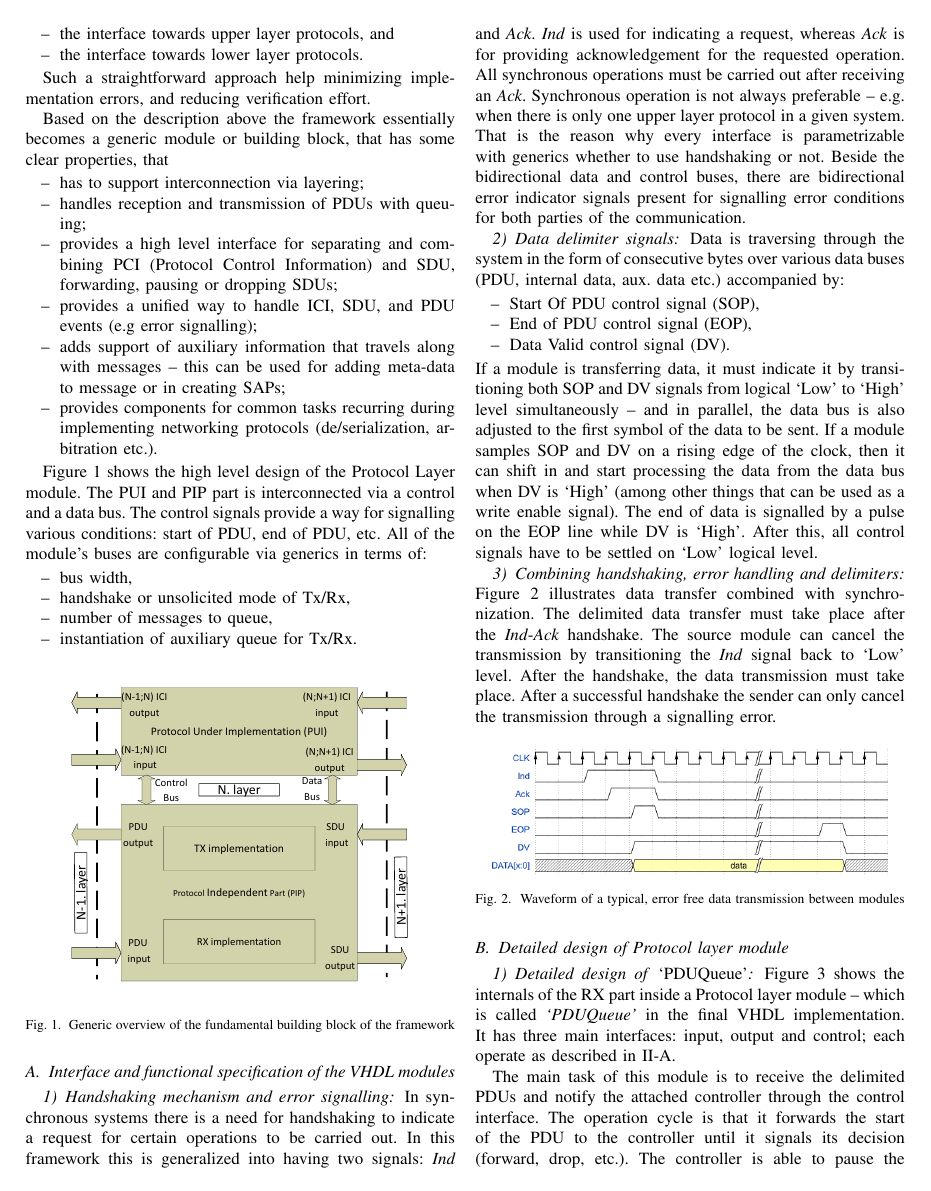
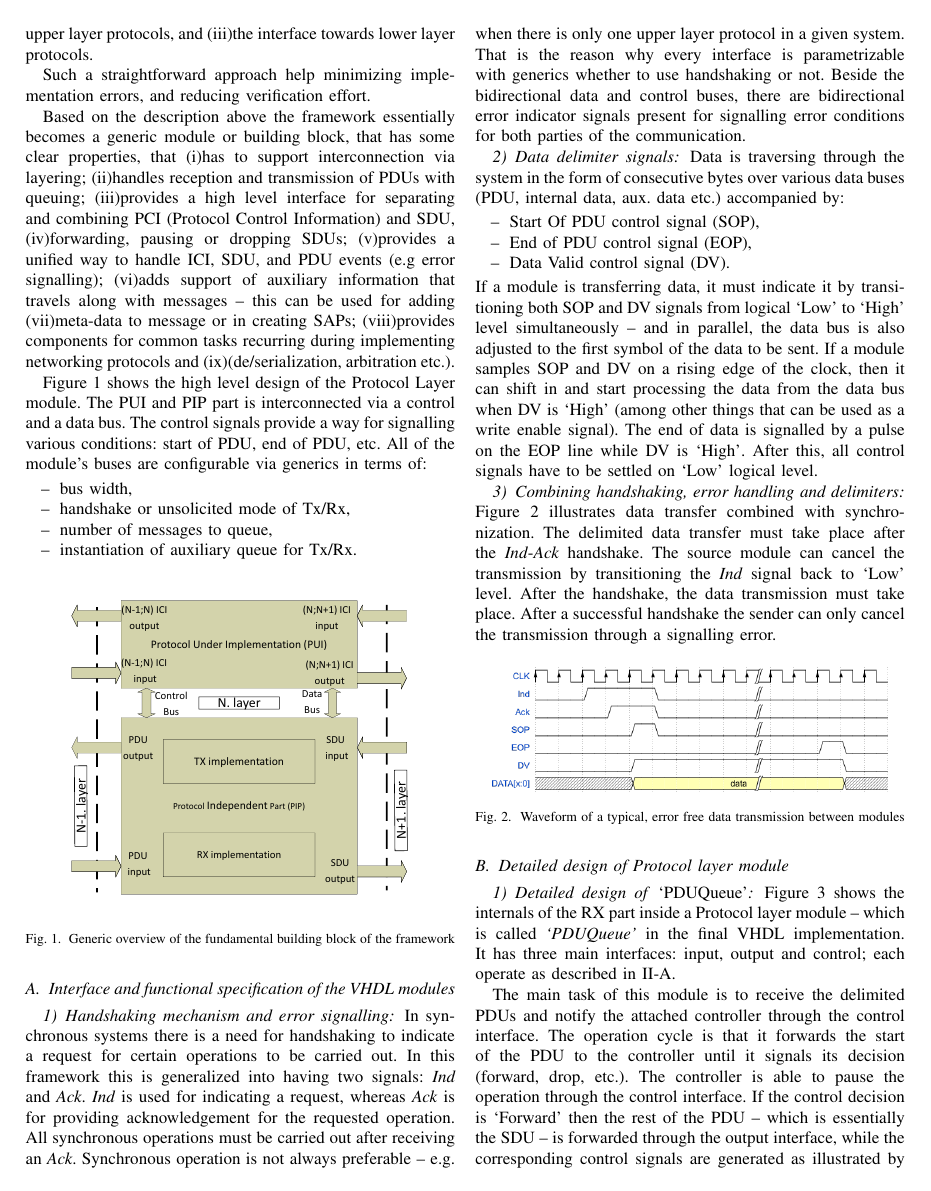
Before and after one commit to fecjanky/pub, a LaTeX paper (ProtoImpl/ProtoImplFPGA.tex): page 2 of 5 before the commit and page 2 of 4 after it. Compiled offline with pdfLaTeX; a missing font is replaced by an installed copy or a similar font; a LaTeX package or settings file that is missing is left out.

Commit message:
shrinked text

```diff
--- a/ProtoImpl/ProtoImplFPGA.tex
+++ b/ProtoImpl/ProtoImplFPGA.tex
@@ -215,24 +212,38 @@ in each and every protocol for handling ICIs,SDUs and PDUs. The designer's task
-    \item the interface towards upper layer protocols, and
-    \item the interface towards lower layer protocols.
-\end{itemize}
+(i)the protocol operation as specified,
+(ii)the interface towards upper layer protocols, and
+(iii)the interface towards lower layer protocols.
+%\begin{itemize}
+%    \renewcommand \labelitemi{--}
+%    \item the protocol operation as specified,
+%    \item the interface towards upper layer protocols, and
+%    \item the interface towards lower layer protocols.
+%\end{itemize}
 
 Such a straightforward approach help minimizing implementation errors, and reducing verification effort.
 
 Based on the description above the framework essentially becomes a generic module or building block, that has some
 clear properties, that
-
-\begin{itemize}
-    \renewcommand \labelitemi{--}
-    \item has to support interconnection via layering;
-    \item handles reception and transmission of PDUs with queuing;
-    \item provides a high level interface for separating and combining PCI (Protocol Control Information) and SDU,
-          forwarding, pausing or dropping SDUs;
-    \item provides a unified way to handle ICI, SDU, and PDU events (e.g error signalling);
-    \item adds support of auxiliary information that travels along with messages -- this can be used for adding
-          meta-data to message or in creating SAPs;
-    \item provides components for common tasks recurring during implementing networking protocols
-          (de/serialization, arbitration etc.).
-\end{itemize}
+(i)has to support interconnection via layering;
+(ii)handles reception and transmission of PDUs with queuing;
+(iii)provides a high level interface for separating and combining PCI (Protocol Control Information) and SDU,
+(iv)forwarding, pausing or dropping SDUs;
+(v)provides a unified way to handle ICI, SDU, and PDU events (e.g error signalling);
+(vi)adds support of auxiliary information that travels along with messages -- this can be used for adding
+(vii)meta-data to message or in creating SAPs;
+(viii)provides components for common tasks recurring during implementing networking protocols and
+(ix)(de/serialization, arbitration etc.).
+%\begin{itemize}
+%    \renewcommand \labelitemi{--}
+%    \item has to support interconnection via layering;
+%    \item handles reception and transmission of PDUs with queuing;
+%    \item provides a high level interface for separating and combining PCI (Protocol Control Information) and SDU,
+%          forwarding, pausing or dropping SDUs;
+%    \item provides a unified way to handle ICI, SDU, and PDU events (e.g error signalling);
+%    \item adds support of auxiliary information that travels along with messages -- this can be used for adding
+%          meta-data to message or in creating SAPs;
+%    \item provides components for common tasks recurring during implementing networking protocols
+%          (de/serialization, arbitration etc.).
+%\end{itemize}
 
 Figure~\ref{fig:system_sketch} shows the high level design of the Protocol Layer module. The PUI and PIP part is
 interconnected via a control and a data bus. The control signals provide a way for signalling various conditions: start
```
Also changed, not shown: ProtoImpl/ProtoImplFPGA.tex (3 more changed lines).
